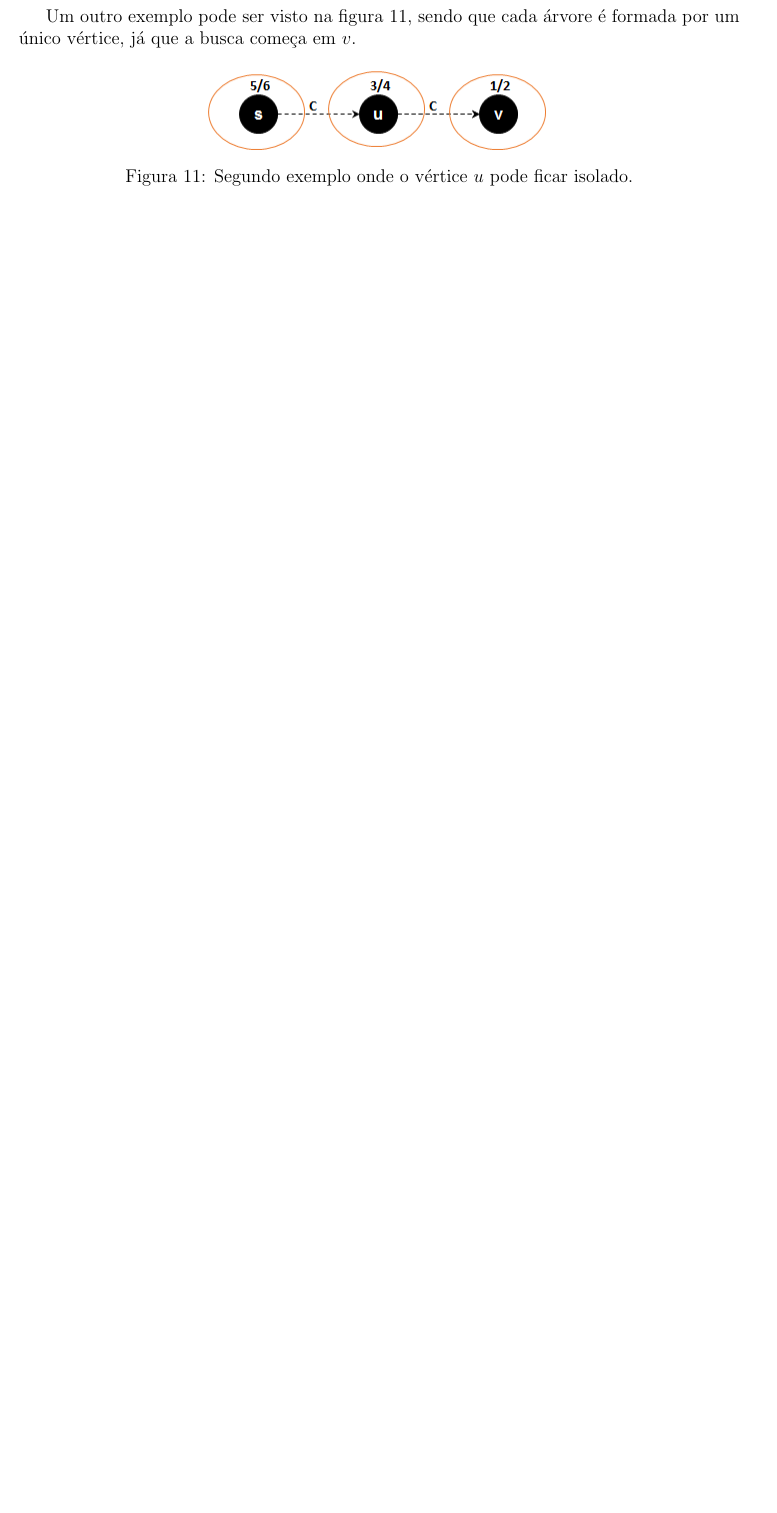
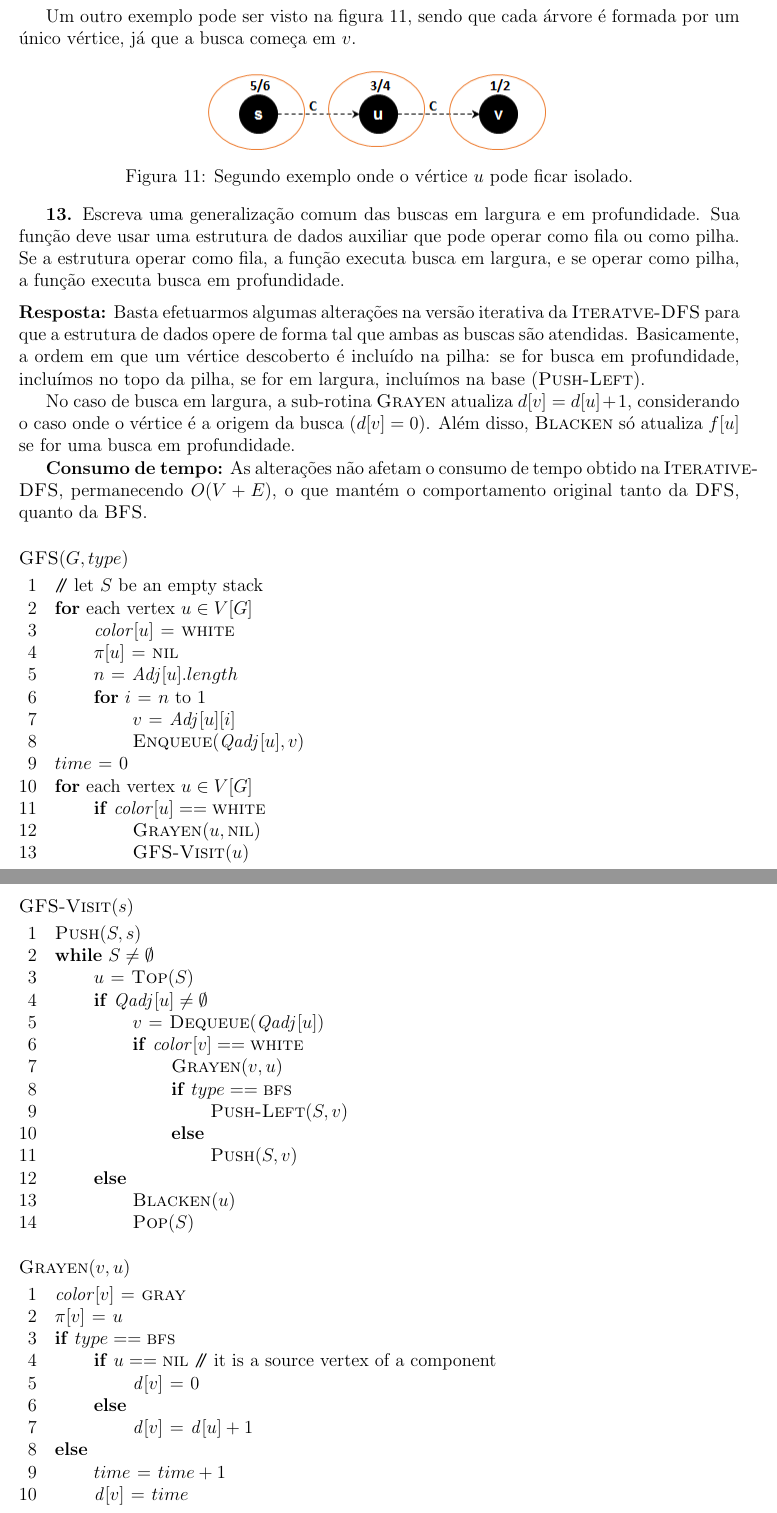
Before and after one commit to rodrigoadfaria/playground, a LaTeX document (algorithms/mac-5711-tex/main.tex, which reads algorithms/mac-5711-tex/l7/q7-13.tex): part of page 14 of 27 before the commit and two parts of pages 14 and 15 of 28 after it, the two joined at a grey line, cut so that both start at the same text, the shorter picture padded with empty space. Compiled offline with pdfLaTeX.

Commit message:
Solution for q7-13

```diff
--- /dev/null
+++ b/algorithms/mac-5711-tex/l7/q7-13.tex
@@ -0,0 +1,75 @@
+
+\textbf{13.} Escreva uma generalização comum das buscas em largura e em profundidade. Sua função deve usar uma estrutura de dados auxiliar que pode operar como fila ou como pilha. Se a estrutura operar como fila, a função executa busca em largura, e se operar como pilha, a função executa busca em profundidade.\\[6pt]
+\textbf{Resposta:} Basta efetuarmos algumas alterações na versão iterativa da \proc{Iteratve-DFS} para que a estrutura de dados opere de forma tal que ambas as buscas são atendidas. Basicamente, a ordem em que um vértice descoberto é incluído na pilha: se for busca em profundidade, incluímos no topo da pilha, se for em largura, incluímos na base (\proc{Push-Left}).
+
+No caso de busca em largura, a sub-rotina \proc{Grayen} atualiza $d[v] = d[u] + 1$, considerando o caso onde o vértice é a origem da busca ($d[v] = 0$). Além disso, \proc{Blacken} só atualiza $f[u]$ se for uma busca em profundidade.
+
+\textbf{Consumo de tempo:} As alterações não afetam o consumo de tempo obtido na \proc{Iterative-DFS}, permanecendo $O(V + E)$, o que mantém o comportamento original tanto da \proc{DFS}, quanto da \proc{BFS}.
+
+\begin{codebox}
+\Procname{$\proc{GFS}(G, type)$}
+\li \Comment let $S$ be an empty stack
+\li \For each vertex $u \in V[G]$
+\li \Do
+        $\id{color}[u] \gets \const{white}$
+\li     $\id{\pi}[u] \gets \const{nil}$
+\li     $n \gets \id{Adj}[u].length$
+\li     \For $i \gets n$ to $1$
+\li     \Do
+            $v \gets \id{Adj}[u][i]$
+\li         $\proc{Enqueue}(\id{Qadj}[u], v)$
+        \End
+    \End
+\li $time \gets 0$
+\li \For each vertex $u \in V[G]$
+\li \Do
+        \If $\id{color}[u] == \const{white}$
+\li     \Then
+            $\proc{Grayen}(u, \const{nil})$
+\li         $\proc{GFS-Visit}(u)$
+    \End
+\end{codebox}
+
+\begin{codebox}
+\Procname{$\proc{GFS-Visit}(s)$}
+\li $\proc{Push}(S, s)$
+\li \While $S \neq \emptyset$
+\li \Do
+        $u \gets \proc{Top}(S)$
+\li     \If $\id{Qadj}[u] \neq \emptyset$
+\li     \Then
+            $v \gets \proc{Dequeue}(\id{Qadj}[u])$
+\li         \If $\id{color}[v] == \const{white}$
+\li         \Then
+                $\proc{Grayen}(v, u)$
+\li             \If $type == \const{bfs}$
+\li             \Then
+                    $\proc{Push-Left}(S, v)$
+\li             \Else
+\li                 $\proc{Push}(S, v)$
+                \End
+            \End
+\li     \Else
+\li         $\proc{Blacken}(u)$
+\li         $\proc{Pop}(S)$
+        \End
+    \End
+\end{codebox}
+
+\begin{codebox}
+\Procname{$\proc{Grayen}(v, u)$}
+\li $\id{color}[v] \gets \const{gray}$
+\li $\id{\pi}[v] \gets u$
+\li \If $type == \const{bfs}$
+\li \Then
+        \If $u == \const{nil}$ \Comment it is a source vertex of a component
+\li     \Then
+            $\id{d}[v] \gets 0$
+\li     \Else
+\li         $\id{d}[v] \gets \id{d}[u] + 1$
+        \End
+\li \Else
+\li     $time \gets time + 1$
+\li     $\id{d}[v] \gets time$
+    \End
+\end{codebox}
```
Also changed, not shown: algorithms/mac-5711-tex/main.tex (+1 -0 lines), algorithms/mac-5711-tex/main.pdf, algorithms/mac-5711-tex/l7/q7-13.tex (10 more changed lines).
